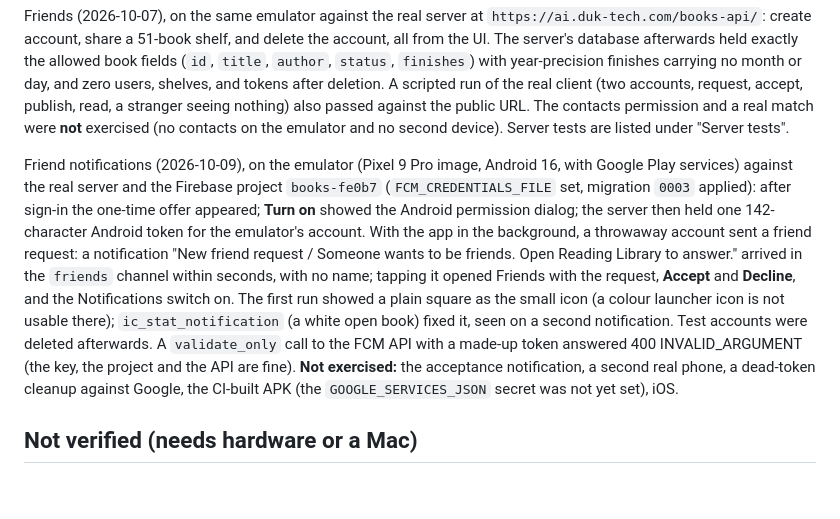
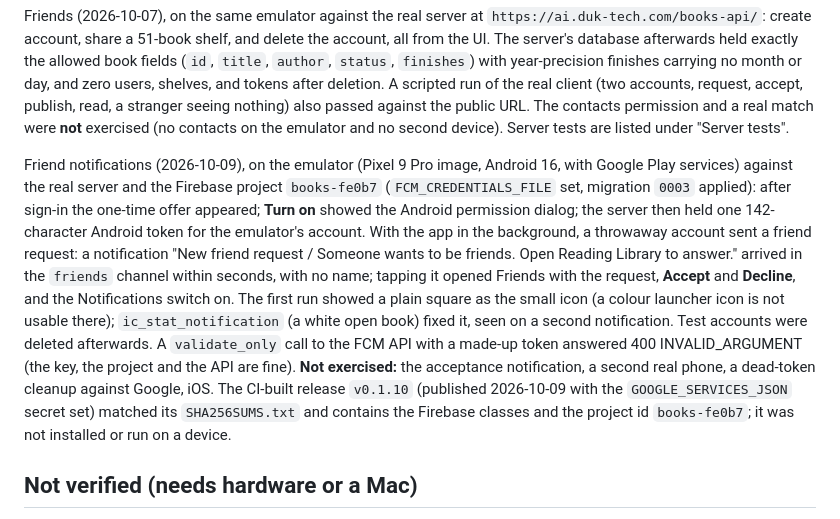
Before and after one commit to AlexandruOlariu/books_companion, a Markdown page: docs/testing.md, the part around the change. Rendered like a GitHub page; blank space fills up the shorter version.

Commit message:
feat: update changelog and implementation status for friend notifications and Firebase integration

```diff
--- a/docs/testing.md
+++ b/docs/testing.md
@@ -94,7 +94,7 @@ Account and library saving (2026-10-07), on the emulator against the real server
 
 Friends (2026-10-07), on the same emulator against the real server at `https://ai.duk-tech.com/books-api/`: create account, share a 51-book shelf, and delete the account, all from the UI. The server's database afterwards held exactly the allowed book fields (`id`, `title`, `author`, `status`, `finishes`) with year-precision finishes carrying no month or day, and zero users, shelves, and tokens after deletion. A scripted run of the real client (two accounts, request, accept, publish, read, a stranger seeing nothing) also passed against the public URL. The contacts permission and a real match were **not** exercised (no contacts on the emulator and no second device). Server tests are listed under "Server tests".
 
-Friend notifications (2026-10-09), on the emulator (Pixel 9 Pro image, Android 16, with Google Play services) against the real server and the Firebase project `books-fe0b7` (`FCM_CREDENTIALS_FILE` set, migration `0003` applied): after sign-in the one-time offer appeared; **Turn on** showed the Android permission dialog; the server then held one 142-character Android token for the emulator's account. With the app in the background, a throwaway account sent a friend request: a notification "New friend request / Someone wants to be friends. Open Reading Library to answer." arrived in the `friends` channel within seconds, with no name; tapping it opened Friends with the request, **Accept** and **Decline**, and the Notifications switch on. The first run showed a plain square as the small icon (a colour launcher icon is not usable there); `ic_stat_notification` (a white open book) fixed it, seen on a second notification. Test accounts were deleted afterwards. A `validate_only` call to the FCM API with a made-up token answered 400 INVALID_ARGUMENT (the key, the project and the API are fine). **Not exercised:** the acceptance notification, a second real phone, a dead-token cleanup against Google, the CI-built APK (the `GOOGLE_SERVICES_JSON` secret was not yet set), iOS.
+Friend notifications (2026-10-09), on the emulator (Pixel 9 Pro image, Android 16, with Google Play services) against the real server and the Firebase project `books-fe0b7` (`FCM_CREDENTIALS_FILE` set, migration `0003` applied): after sign-in the one-time offer appeared; **Turn on** showed the Android permission dialog; the server then held one 142-character Android token for the emulator's account. With the app in the background, a throwaway account sent a friend request: a notification "New friend request / Someone wants to be friends. Open Reading Library to answer." arrived in the `friends` channel within seconds, with no name; tapping it opened Friends with the request, **Accept** and **Decline**, and the Notifications switch on. The first run showed a plain square as the small icon (a colour launcher icon is not usable there); `ic_stat_notification` (a white open book) fixed it, seen on a second notification. Test accounts were deleted afterwards. A `validate_only` call to the FCM API with a made-up token answered 400 INVALID_ARGUMENT (the key, the project and the API are fine). **Not exercised:** the acceptance notification, a second real phone, a dead-token cleanup against Google, iOS. The CI-built release `v0.1.10` (published 2026-10-09 with the `GOOGLE_SERVICES_JSON` secret set) matched its `SHA256SUMS.txt` and contains the Firebase classes and the project id `books-fe0b7`; it was not installed or run on a device.
 
 ## Not verified (needs hardware or a Mac)
 
```
Also changed, not shown: docs/changelog.md (+1 -1 lines), docs/implementation-status.md (+1 -1 lines).
